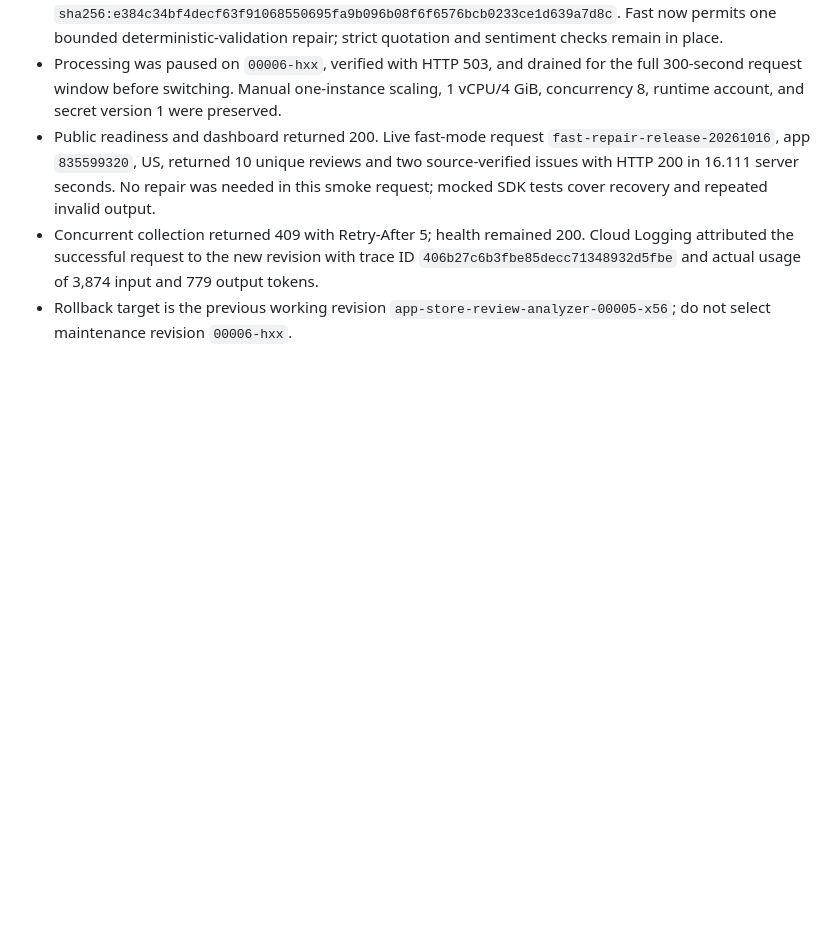
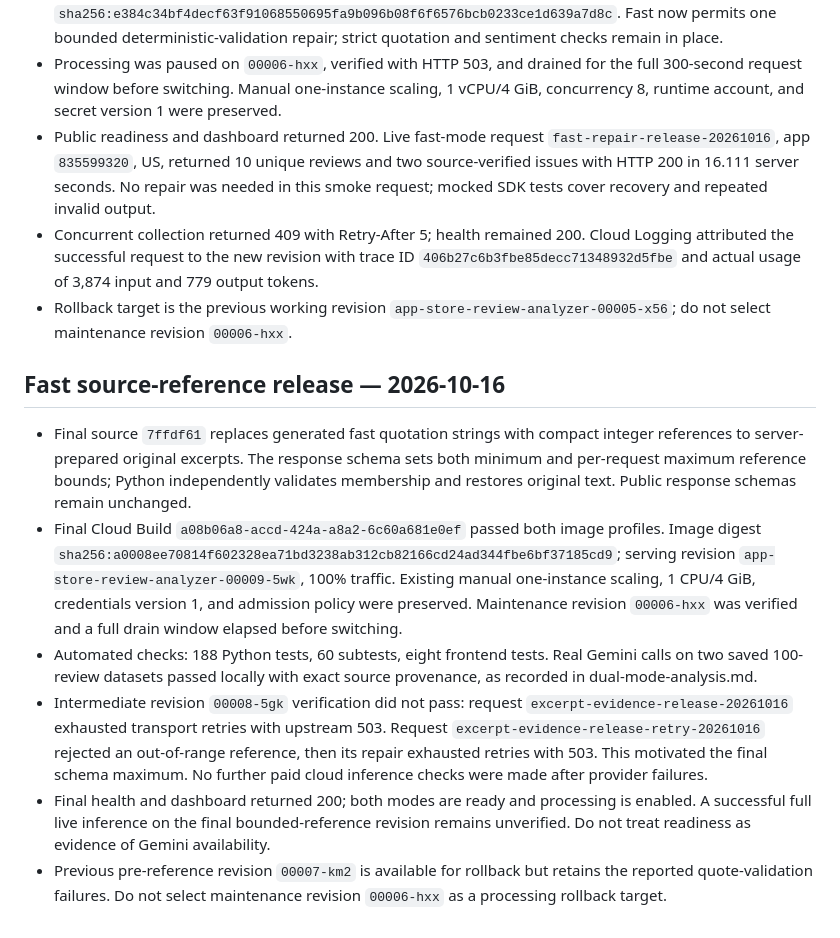
Before and after one commit to Qizix/as-review-analizator, a Markdown page: docs/deployment.md, the part around the change. Rendered like a GitHub page; blank space fills up the shorter version.

Commit message:
Record source-reference rollout and provider verification limits

```diff
--- a/docs/deployment.md
+++ b/docs/deployment.md
@@ -182,3 +182,12 @@ The new revision's six live 100-review experiments, including validation failure
 - Public readiness and dashboard returned 200. Live fast-mode request `fast-repair-release-20261016`, app `835599320`, US, returned 10 unique reviews and two source-verified issues with HTTP 200 in 16.111 server seconds. No repair was needed in this smoke request; mocked SDK tests cover recovery and repeated invalid output.
 - Concurrent collection returned 409 with Retry-After 5; health remained 200. Cloud Logging attributed the successful request to the new revision with trace ID `406b27c6b3fbe85decc71348932d5fbe` and actual usage of 3,874 input and 779 output tokens.
 - Rollback target is the previous working revision `app-store-review-analyzer-00005-x56`; do not select maintenance revision `00006-hxx`.
+
+## Fast source-reference release — 2026-10-16
+
+- Final source `7ffdf61` replaces generated fast quotation strings with compact integer references to server-prepared original excerpts. The response schema sets both minimum and per-request maximum reference bounds; Python independently validates membership and restores original text. Public response schemas remain unchanged.
+- Final Cloud Build `a08b06a8-accd-424a-a8a2-6c60a681e0ef` passed both image profiles. Image digest `sha256:a0008ee70814f602328ea71bd3238ab312cb82166cd24ad344fbe6bf37185cd9`; serving revision `app-store-review-analyzer-00009-5wk`, 100% traffic. Existing manual one-instance scaling, 1 CPU/4 GiB, credentials version 1, and admission policy were preserved. Maintenance revision `00006-hxx` was verified and a full drain window elapsed before switching.
+- Automated checks: 188 Python tests, 60 subtests, eight frontend tests. Real Gemini calls on two saved 100-review datasets passed locally with exact source provenance, as recorded in dual-mode-analysis.md.
+- Intermediate revision `00008-5gk` verification did not pass: request `excerpt-evidence-release-20261016` exhausted transport retries with upstream 503. Request `excerpt-evidence-release-retry-20261016` rejected an out-of-range reference, then its repair exhausted retries with 503. This motivated the final schema maximum. No further paid cloud inference checks were made after provider failures.
+- Final health and dashboard returned 200; both modes are ready and processing is enabled. A successful full live inference on the final bounded-reference revision remains unverified. Do not treat readiness as evidence of Gemini availability.
+- Previous pre-reference revision `00007-km2` is available for rollback but retains the reported quote-validation failures. Do not select maintenance revision `00006-hxx` as a processing rollback target.
```
